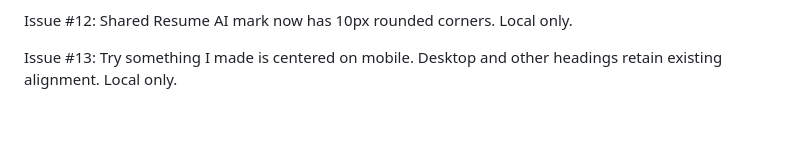
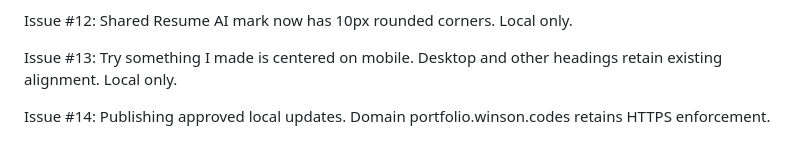
Before and after one commit to WinsonBaring/winsonbaring.github.io, a Markdown page: agent/planning-with-files/current_state.md, the part around the change. Drawn GitHub-style; blank space fills up the shorter version.

```diff
--- a/agent/planning-with-files/current_state.md
+++ b/agent/planning-with-files/current_state.md
@@ -27,3 +27,5 @@ Issue #11 complete locally: mobile Links profile shows centered photo/badge, wit
 Issue #12: Shared Resume AI mark now has 10px rounded corners. Local only.
 
 Issue #13: Try something I made is centered on mobile. Desktop and other headings retain existing alignment. Local only.
+
+Issue #14: Publishing approved local updates. Domain portfolio.winson.codes retains HTTPS enforcement.
```
Also changed, not shown: agent/planning-with-files/progress.md (+2 -0 lines), agent/planning-with-files/task_plan.md (+4 -0 lines).
